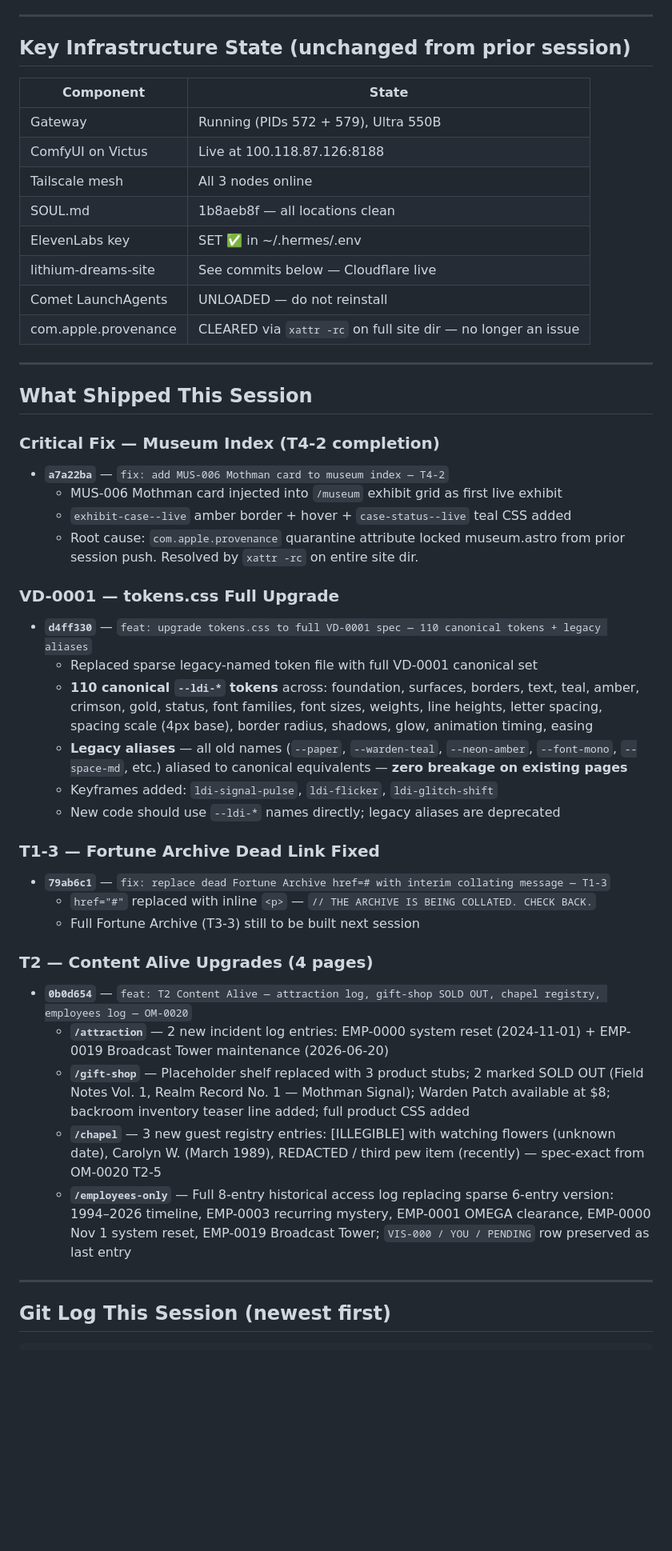
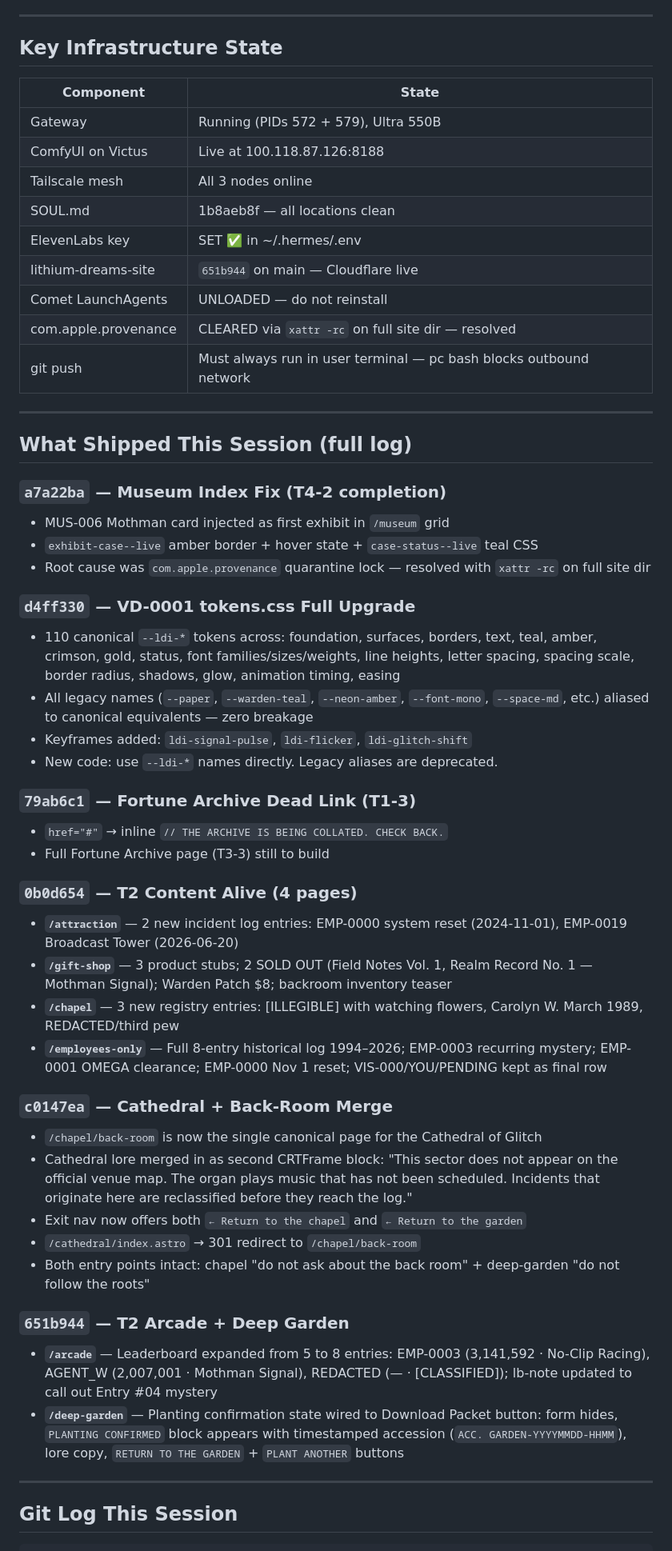
Before and after one commit to JohnnyMa9ic/lithium-dreams-site, a Markdown page: session-handoff-2026-06-27-b.md, the part around one of its changes. Shown at 80% size. Rendered like a GitHub page; blank space fills up the shorter version.

````diff
--- a/session-handoff-2026-06-27-b.md
+++ b/session-handoff-2026-06-27-b.md
@@ -4,7 +4,7 @@
 
 ---
 
-## Key Infrastructure State (unchanged from prior session)
+## Key Infrastructure State
 
 | Component | State |
 |---|---|
@@ -13,42 +13,49 @@
 | Tailscale mesh | All 3 nodes online |
 | SOUL.md | 1b8aeb8f — all locations clean |
 | ElevenLabs key | SET ✅ in ~/.hermes/.env |
-| lithium-dreams-site | See commits below — Cloudflare live |
+| lithium-dreams-site | `651b944` on main — Cloudflare live |
 | Comet LaunchAgents | UNLOADED — do not reinstall |
-| com.apple.provenance | CLEARED via `xattr -rc` on full site dir — no longer an issue |
+| com.apple.provenance | CLEARED via `xattr -rc` on full site dir — resolved |
+| git push | Must always run in user terminal — pc bash blocks outbound network |
 
 ---
 
-## What Shipped This Session
+## What Shipped This Session (full log)
 
-### Critical Fix — Museum Index (T4-2 completion)
-- **`a7a22ba`** — `fix: add MUS-006 Mothman card to museum index — T4-2`
-  - MUS-006 Mothman card injected into `/museum` exhibit grid as first live exhibit
-  - `exhibit-case--live` amber border + hover + `case-status--live` teal CSS added
-  - Root cause: `com.apple.provenance` quarantine attribute locked museum.astro from prior session push. Resolved by `xattr -rc` on entire site dir.
+### `a7a22ba` — Museum Index Fix (T4-2 completion)
+- MUS-006 Mothman card injected as first exhibit in `/museum` grid
+- `exhibit-case--live` amber border + hover state + `case-status--live` teal CSS
+- Root cause was `com.apple.provenance` quarantine lock — resolved with `xattr -rc` on full site dir
 
-### VD-0001 — tokens.css Full Upgrade
-- **`d4ff330`** — `feat: upgrade tokens.css to full VD-0001 spec — 110 canonical tokens + legacy aliases`
-  - Replaced sparse legacy-named token file with full VD-0001 canonical set
-  - **110 canonical `--ldi-*` tokens** across: foundation, surfaces, borders, text, teal, amber, crimson, gold, status, font families, font sizes, weights, line heights, letter spacing, spacing scale (4px base), border radius, shadows, glow, animation timing, easing
-  - **Legacy aliases** — all old names (`--paper`, `--warden-teal`, `--neon-amber`, `--font-mono`, `--space-md`, etc.) aliased to canonical equivalents — **zero breakage on existing pages**
-  - Keyframes added: `ldi-signal-pulse`, `ldi-flicker`, `ldi-glitch-shift`
-  - New code should use `--ldi-*` names directly; legacy aliases are deprecated
+### `d4ff330` — VD-0001 tokens.css Full Upgrade
+- 110 canonical `--ldi-*` tokens across: foundation, surfaces, borders, text, teal, amber, crimson, gold, status, font families/sizes/weights, line heights, letter spacing, spacing scale, border radius, shadows, glow, animation timing, easing
+- All legacy names (`--paper`, `--warden-teal`, `--neon-amber`, `--font-mono`, `--space-md`, etc.) aliased to canonical equivalents — zero breakage
+- Keyframes added: `ldi-signal-pulse`, `ldi-flicker`, `ldi-glitch-shift`
+- New code: use `--ldi-*` names directly. Legacy aliases are deprecated.
 
-### T1-3 — Fortune Archive Dead Link Fixed
-- **`79ab6c1`** — `fix: replace dead Fortune Archive href=# with interim collating message — T1-3`
-  - `href="#"` replaced with inline `<p>` — `// THE ARCHIVE IS BEING COLLATED. CHECK BACK.`
-  - Full Fortune Archive (T3-3) still to be built next session
+### `79ab6c1` — Fortune Archive Dead Link (T1-3)
+- `href="#"` → inline `// THE ARCHIVE IS BEING COLLATED. CHECK BACK.`
+- Full Fortune Archive page (T3-3) still to build
 
-### T2 — Content Alive Upgrades (4 pages)
-- **`0b0d654`** — `feat: T2 Content Alive — attraction log, gift-shop SOLD OUT, chapel registry, employees log — OM-0020`
-  - **`/attraction`** — 2 new incident log entries: EMP-0000 system reset (2024-11-01) + EMP-0019 Broadcast Tower maintenance (2026-06-20)
-  - **`/gift-shop`** — Placeholder shelf replaced with 3 product stubs; 2 marked SOLD OUT (Field Notes Vol. 1, Realm Record No. 1 — Mothman Signal); Warden Patch available at $8; backroom inventory teaser line added; full product CSS added
-  - **`/chapel`** — 3 new guest registry entries: [ILLEGIBLE] with watching flowers (unknown date), Carolyn W. (March 1989), REDACTED / third pew item (recently) — spec-exact from OM-0020 T2-5
-  - **`/employees-only`** — Full 8-entry historical access log replacing sparse 6-entry version: 1994–2026 timeline, EMP-0003 recurring mystery, EMP-0001 OMEGA clearance, EMP-0000 Nov 1 system reset, EMP-0019 Broadcast Tower; `VIS-000 / YOU / PENDING` row preserved as last entry
+### `0b0d654` — T2 Content Alive (4 pages)
+- **`/attraction`** — 2 new incident log entries: EMP-0000 system reset (2024-11-01), EMP-0019 Broadcast Tower (2026-06-20)
+- **`/gift-shop`** — 3 product stubs; 2 SOLD OUT (Field Notes Vol. 1, Realm Record No. 1 — Mothman Signal); Warden Patch $8; backroom inventory teaser
+- **`/chapel`** — 3 new registry entries: [ILLEGIBLE] with watching flowers, Carolyn W. March 1989, REDACTED/third pew
+- **`/employees-only`** — Full 8-entry historical log 1994–2026; EMP-0003 recurring mystery; EMP-0001 OMEGA clearance; EMP-0000 Nov 1 reset; VIS-000/YOU/PENDING kept as final row
+
+### `c0147ea` — Cathedral + Back-Room Merge
+- `/chapel/back-room` is now the single canonical page for the Cathedral of Glitch
+- Cathedral lore merged in as second CRTFrame block: "This sector does not appear on the official venue map. The organ plays music that has not been scheduled. Incidents that originate here are reclassified before they reach the log."
+- Exit nav now offers both `← Return to the chapel` and `← Return to the garden`
+- `/cathedral/index.astro` → 301 redirect to `/chapel/back-room`
+- Both entry points intact: chapel "do not ask about the back room" + deep-garden "do not follow the roots"
+
+### `651b944` — T2 Arcade + Deep Garden
+- **`/arcade`** — Leaderboard expanded from 5 to 8 entries: EMP-0003 (3,141,592 · No-Clip Racing), AGENT_W (2,007,001 · Mothman Signal), REDACTED (— · [CLASSIFIED]); lb-note updated to call out Entry #04 mystery
+- **`/deep-garden`** — Planting confirmation state wired to Download Packet button: form hides, `PLANTING CONFIRMED` block appears with timestamped accession (`ACC. GARDEN-YYYYMMDD-HHMM`), lore copy, `RETURN TO THE GARDEN` + `PLANT ANOTHER` buttons
 
 ---
 
-## Git Log This Session (newest first)
+## Git Log This Session
 
 ```
````
Also changed, not shown: other parts of session-handoff-2026-06-27-b.md (+25 -47 lines).
